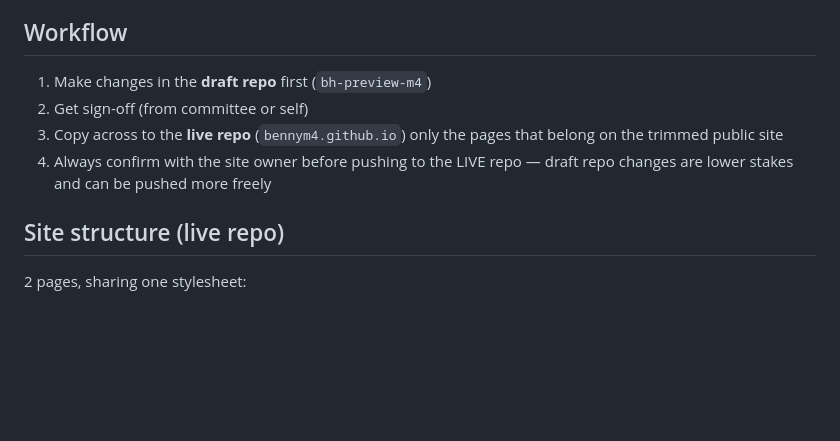
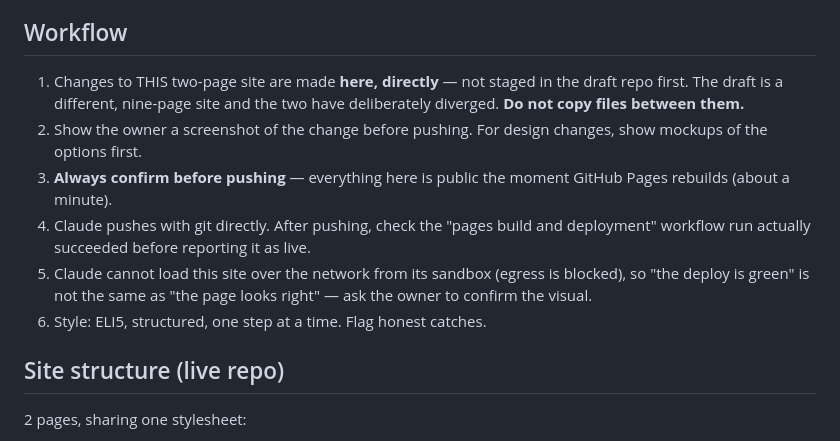
Before and after one commit to bennym4/bennym4.github.io, a Markdown page: CLAUDE.md, the part around the change. GitHub-like rendering; blank space fills up the shorter version.

Commit message:
Correct the workflow notes for how this repo is actually changed
The steps said to stage changes in the draft repo and copy them across.
The two sites have diverged, so changes to this one are made here
directly. Also records that a green Pages deploy is not the same as a
visually correct page, since Claude cannot load the site from its sandbox.

Co-Authored-By: Claude Opus 5 <noreply@anthropic.com>
Claude-Session: https://claude.ai/code/session_01XUoraLmeqZZcNeyd2Rk7Xu

```diff
--- a/CLAUDE.md
+++ b/CLAUDE.md
@@ -21,12 +21,19 @@ site; the live site holds the trimmed public version. Do not "sync" them
 or copy the draft's extra pages across without being asked.
 
 ## Workflow
-1. Make changes in the **draft repo** first (`bh-preview-m4`)
-2. Get sign-off (from committee or self)
-3. Copy across to the **live repo** (`bennym4.github.io`) only the pages
-   that belong on the trimmed public site
-4. Always confirm with the site owner before pushing to the LIVE repo —
-   draft repo changes are lower stakes and can be pushed more freely
+1. Changes to THIS two-page site are made **here, directly** — not staged in
+   the draft repo first. The draft is a different, nine-page site and the two
+   have deliberately diverged. **Do not copy files between them.**
+2. Show the owner a screenshot of the change before pushing. For design
+   changes, show mockups of the options first.
+3. **Always confirm before pushing** — everything here is public the moment
+   GitHub Pages rebuilds (about a minute).
+4. Claude pushes with git directly. After pushing, check the "pages build and
+   deployment" workflow run actually succeeded before reporting it as live.
+5. Claude cannot load this site over the network from its sandbox (egress is
+   blocked), so "the deploy is green" is not the same as "the page looks
+   right" — ask the owner to confirm the visual.
+6. Style: ELI5, structured, one step at a time. Flag honest catches.
 
 ## Site structure (live repo)
 2 pages, sharing one stylesheet:
```
